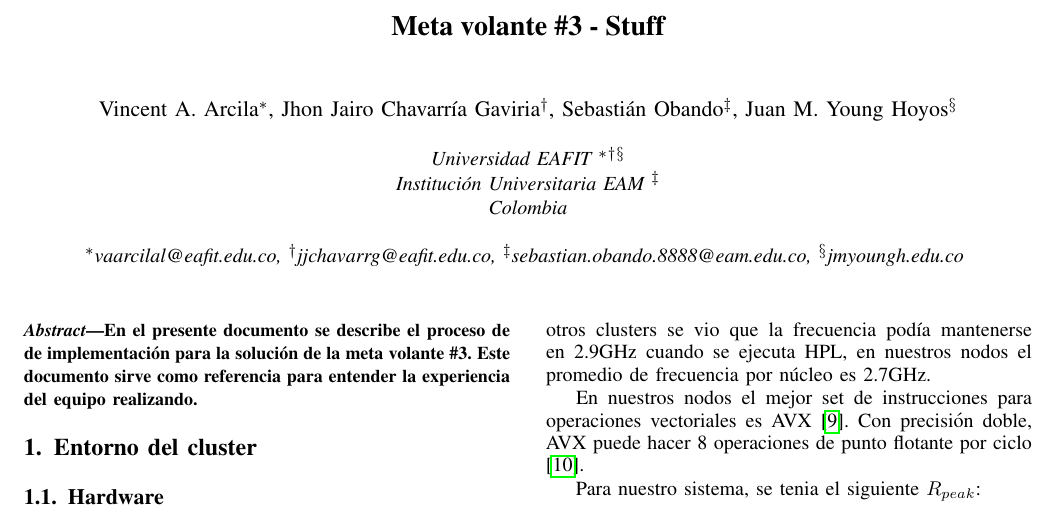
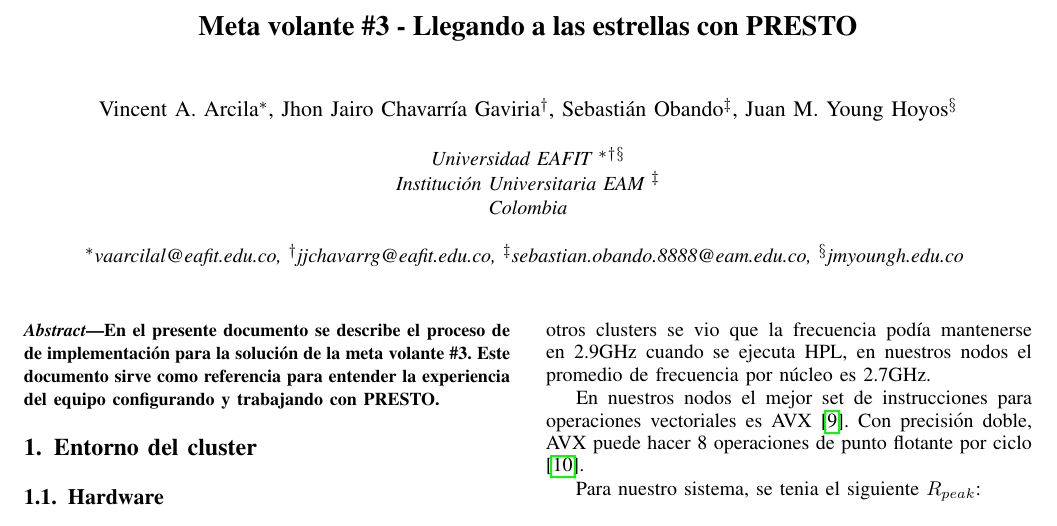
Before and after one commit to jandrovins/docs-hpc-mv3, a LaTeX paper (Documentación-MV.tex): part of page 1 of 6, cut at the place of the change. Compiled offline with pdfLaTeX; a missing font is replaced by an installed copy or a similar font; a LaTeX package or settings file that is missing is left out.

Commit message:
The title was updated

```diff
--- a/Documentación-MV.tex
+++ b/Documentación-MV.tex
@@ -38,7 +38,7 @@
 
 \begin{document}
 
-\title{Meta volante \#3 - Stuff}
+\title{Meta volante \#3 - Llegando a las estrellas con PRESTO}
 
 \author{
 	\IEEEauthorblockN{
@@ -64,7 +64,7 @@
    \begin{abstract}
    		En el presente documento se describe el proceso de de implementación para la solución de la
         meta volante \#3. Este documento sirve como referencia para entender la experiencia del
-        equipo realizando.
+        equipo configurando y trabajando con PRESTO.
    \end{abstract}
 }
 
```
Also changed, not shown: Documentación-MV.pdf.
